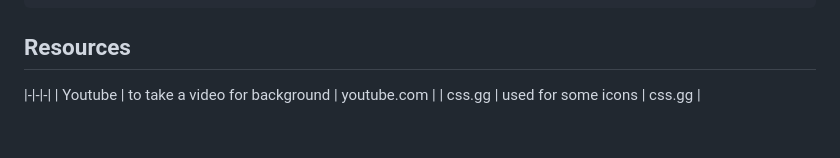
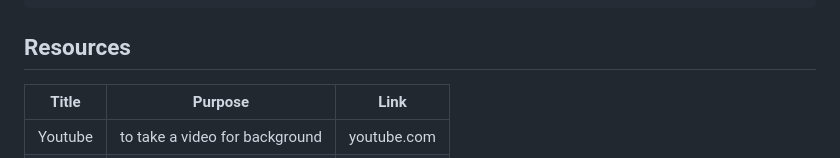
Before and after one commit to Gipal30/WD-Finals-Gipal, a Markdown page: readme.md, the part around the change. Drawn GitHub-style; blank space fills up the shorter version.

````diff
--- a/readme.md
+++ b/readme.md
@@ -108,6 +108,7 @@ WD-ProjectName
 ```
 
 ## Resources
+| Title | Purpose | Link |
 |-|-|-|
 | Youtube | to take a video for background | youtube.com |
 | css.gg | used for some icons | css.gg |
````
